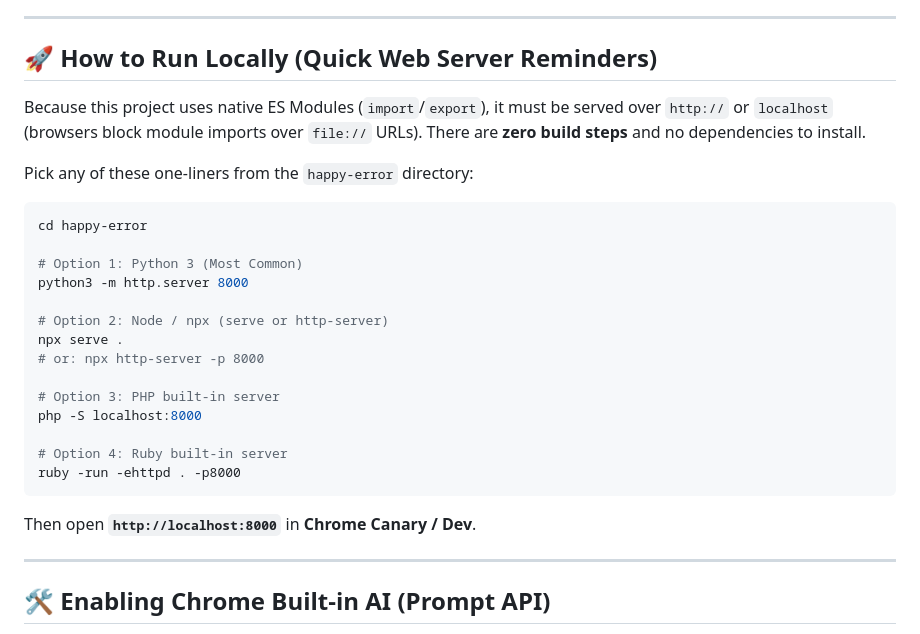
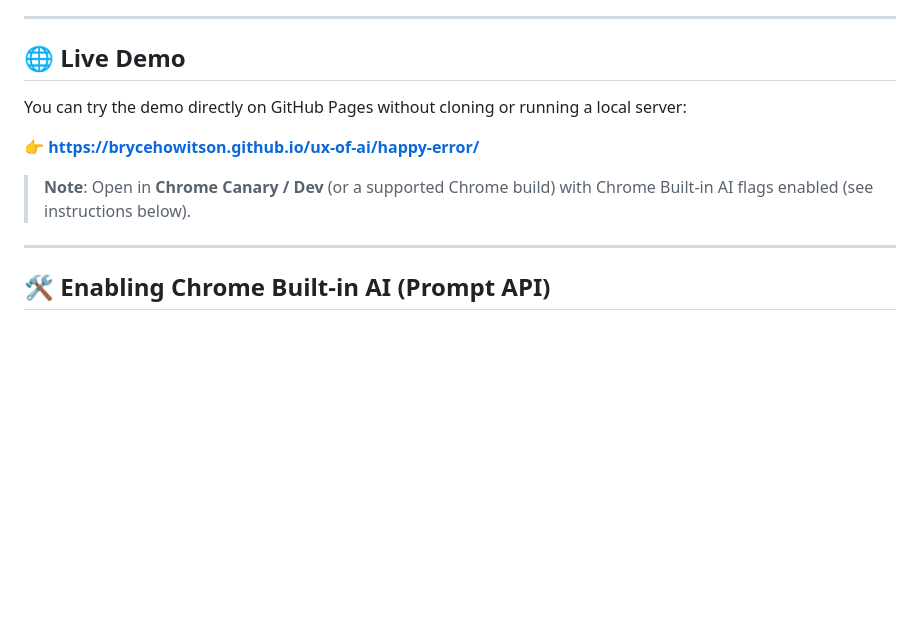
Before and after one commit to brycehowitson/ux-of-ai, a Markdown page: happy-error/README.md, the part around the change. Rendered like a GitHub page; blank space fills up the shorter version.

Commit message:
docs(happy-error): update README with GitHub Pages live demo link

````diff
--- a/happy-error/README.md
+++ b/happy-error/README.md
@@ -17,30 +17,13 @@ Using Chrome's native **Gemini Nano Prompt API**, the client can:
 
 ---
 
-## 🚀 How to Run Locally (Quick Web Server Reminders)
+## 🌐 Live Demo
 
-Because this project uses native ES Modules (`import`/`export`), it must be served over `http://` or `localhost` (browsers block module imports over `file://` URLs). There are **zero build steps** and no dependencies to install.
+You can try the demo directly on GitHub Pages without cloning or running a local server:
 
-Pick any of these one-liners from the `happy-error` directory:
+👉 **[https://brycehowitson.github.io/ux-of-ai/happy-error/](https://brycehowitson.github.io/ux-of-ai/happy-error/)**
 
-```bash
-cd happy-error
-
-# Option 1: Python 3 (Most Common)
-python3 -m http.server 8000
-
-# Option 2: Node / npx (serve or http-server)
-npx serve .
-# or: npx http-server -p 8000
-
-# Option 3: PHP built-in server
-php -S localhost:8000
-
-# Option 4: Ruby built-in server
-ruby -run -ehttpd . -p8000
-```
-
-Then open **`http://localhost:8000`** in **Chrome Canary / Dev**.
+> **Note**: Open in **Chrome Canary / Dev** (or a supported Chrome build) with Chrome Built-in AI flags enabled (see instructions below).
 
 ---
 
````
